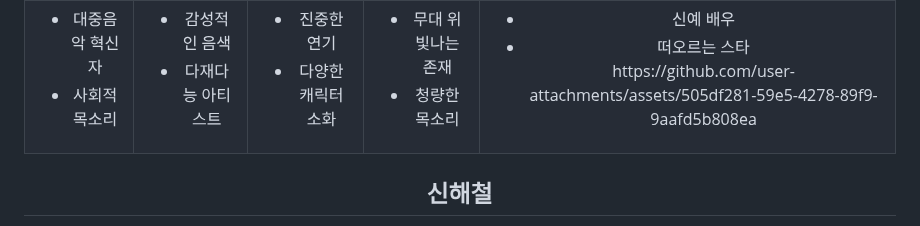
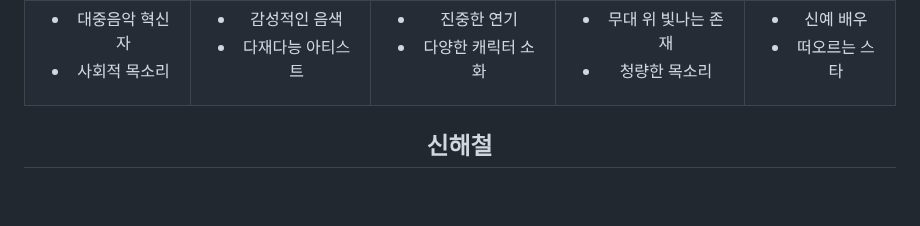
Before and after one commit to Mawangadulnemi/TMIA_CNU, a Markdown page: README.md, the part around one of its changes. GitHub-like rendering; blank space fills up the shorter version.

```diff
--- a/README.md
+++ b/README.md
@@ -155,7 +155,6 @@ AI 고인과의 영상통화 추모 서비스는 고인의 기억을 생생하
       <ul>
         <li>신예 배우</li>
         <li>떠오르는 스타</li>
-       https://github.com/user-attachments/assets/505df281-59e5-4278-89f9-9aafd5b808ea
       </ul>
     </td>
   </tr>
```
Also changed, not shown: other parts of README.md (+4 -4 lines).
